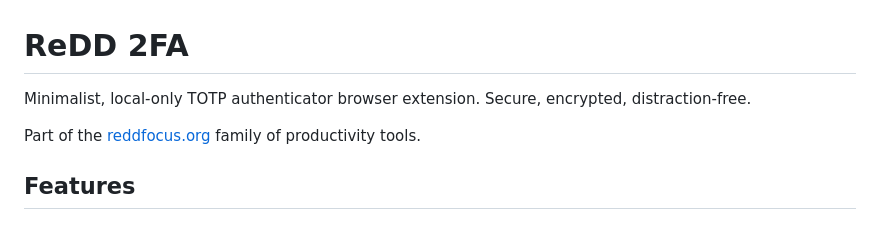
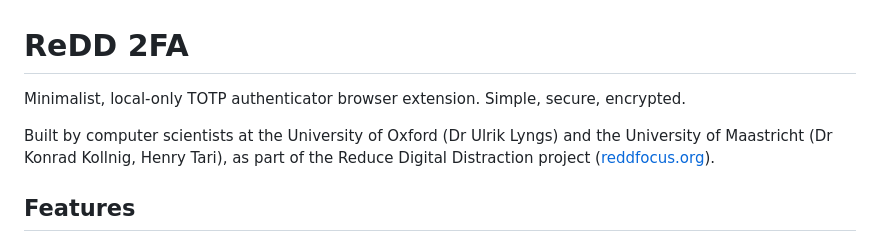
Before and after one commit to ulyngs/redd-phone-free-2fa, a Markdown page: README.md, the part around the change. Drawn GitHub-style.

Commit message:
clearer note on who we are

```diff
--- a/README.md
+++ b/README.md
@@ -1,8 +1,8 @@
 # ReDD 2FA
 
-Minimalist, local-only TOTP authenticator browser extension. Secure, encrypted, distraction-free.
+Minimalist, local-only TOTP authenticator browser extension. Simple, secure, encrypted.
 
-Part of the [reddfocus.org](https://reddfocus.org) family of productivity tools.
+Built by computer scientists at the University of Oxford (Dr Ulrik Lyngs) and the University of Maastricht (Dr Konrad Kollnig, Henry Tari), as part of the Reduce Digital Distraction project ([reddfocus.org](https://reddfocus.org)).
 
 ## Features
 
```
